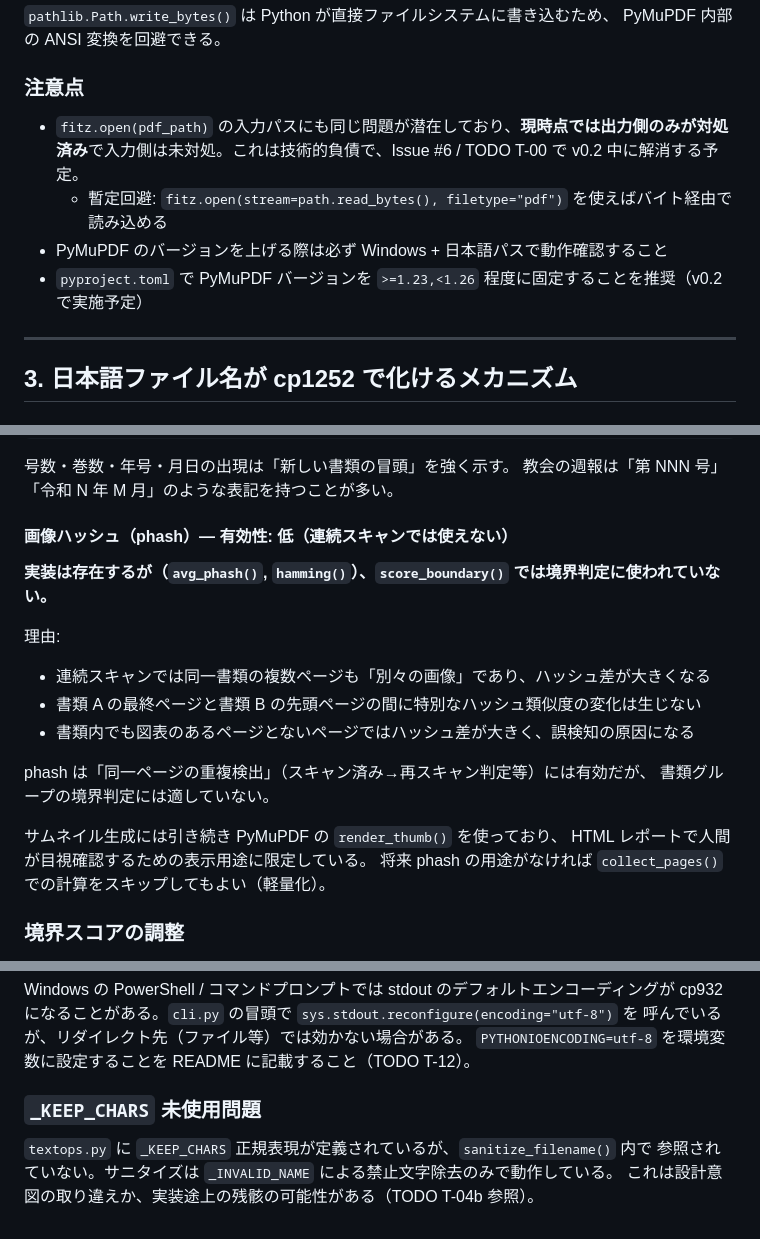
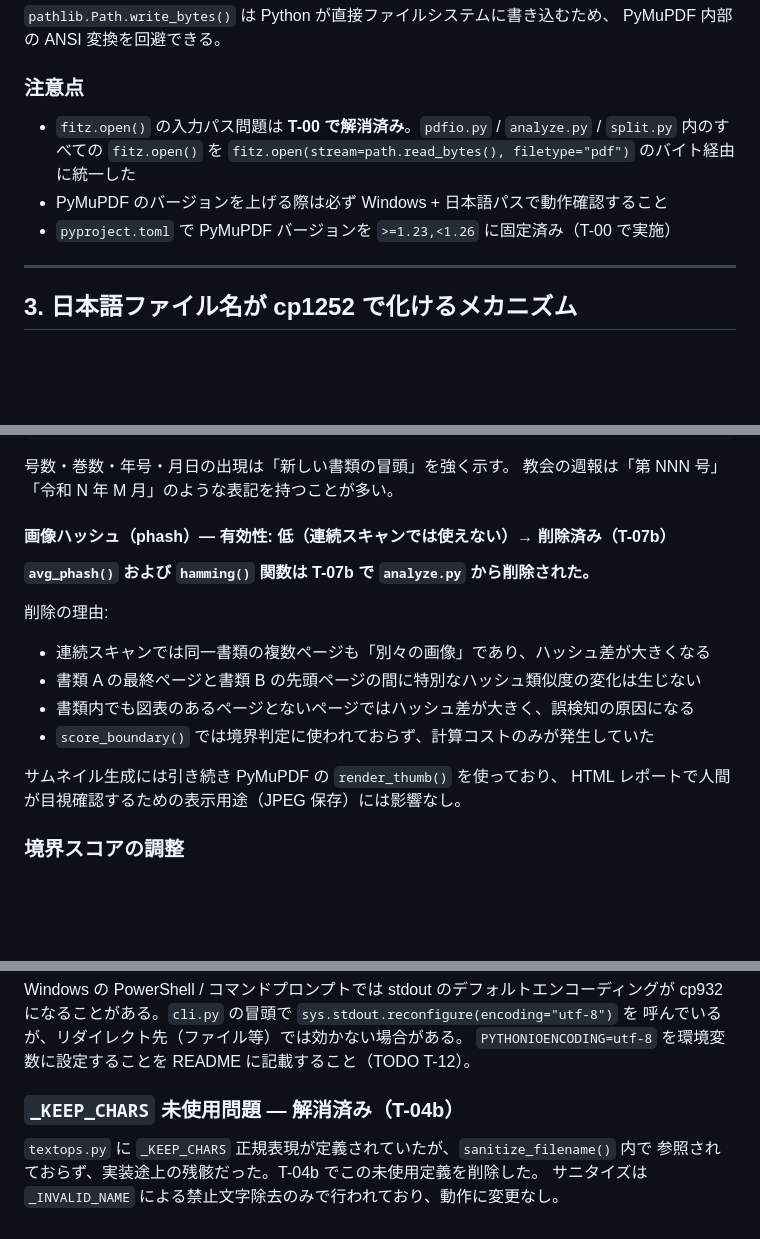
Before and after one commit to ShigetoshiMizuno/pdf-split-autorenamer, a Markdown page: docs/KNOWLEDGE.md, 3 parts joined by grey strips. Rendered like a GitHub page; blank space fills up the shorter version.

Commit message:
docs: KNOWLEDGE.md を v0.2.0 実装完了に合わせて更新
- T-00完了: fitz.open()入力パス問題は全て解消済みに更新
- T-04完了: 歓の異体字変換追加・外部TOML対応を記録
- T-04b完了: _KEEP_CHARS削除を「解消済み」に更新
- T-07b完了: avg_phash/hamming削除を「削除済み」に更新
- 最終更新日を2026-05-11に更新

Co-Authored-By: Claude Sonnet 4.6 <noreply@anthropic.com>

```diff
--- a/docs/KNOWLEDGE.md
+++ b/docs/KNOWLEDGE.md
@@ -67,10 +68,9 @@ PyMuPDF 内部の ANSI 変換を回避できる。
 
 ### 注意点
 
-- `fitz.open(pdf_path)` の入力パスにも同じ問題が潜在しており、**現時点では出力側のみが対処済み**で入力側は未対処。これは技術的負債で、Issue #6 / TODO T-00 で v0.2 中に解消する予定。
-  - 暫定回避: `fitz.open(stream=path.read_bytes(), filetype="pdf")` を使えばバイト経由で読み込める
+- `fitz.open()` の入力パス問題は **T-00 で解消済み**。`pdfio.py` / `analyze.py` / `split.py` 内のすべての `fitz.open()` を `fitz.open(stream=path.read_bytes(), filetype="pdf")` のバイト経由に統一した
 - PyMuPDF のバージョンを上げる際は必ず Windows + 日本語パスで動作確認すること
-- `pyproject.toml` で PyMuPDF バージョンを `>=1.23,<1.26` 程度に固定することを推奨（v0.2 で実施予定）
+- `pyproject.toml` で PyMuPDF バージョンを `>=1.23,<1.26` に固定済み（T-00 で実施）
 
 ---
 
@@ -193,21 +193,18 @@ TITLE_MARKER_RE = re.compile(
 号数・巻数・年号・月日の出現は「新しい書類の冒頭」を強く示す。
 教会の週報は「第 NNN 号」「令和 N 年 M 月」のような表記を持つことが多い。
 
-#### 画像ハッシュ（phash）— 有効性: 低（連続スキャンでは使えない）
+#### 画像ハッシュ（phash）— 有効性: 低（連続スキャンでは使えない）→ **削除済み（T-07b）**
 
-**実装は存在するが（`avg_phash()`, `hamming()`）、`score_boundary()` では境界判定に使われていない。**
+**`avg_phash()` および `hamming()` 関数は T-07b で `analyze.py` から削除された。**
 
-理由:
+削除の理由:
 - 連続スキャンでは同一書類の複数ページも「別々の画像」であり、ハッシュ差が大きくなる
 - 書類 A の最終ページと書類 B の先頭ページの間に特別なハッシュ類似度の変化は生じない
 - 書類内でも図表のあるページとないページではハッシュ差が大きく、誤検知の原因になる
-
-phash は「同一ページの重複検出」（スキャン済み→再スキャン判定等）には有効だが、
-書類グループの境界判定には適していない。
+- `score_boundary()` では境界判定に使われておらず、計算コストのみが発生していた
 
 サムネイル生成には引き続き PyMuPDF の `render_thumb()` を使っており、
-HTML レポートで人間が目視確認するための表示用途に限定している。
-将来 phash の用途がなければ `collect_pages()` での計算をスキップしてもよい（軽量化）。
+HTML レポートで人間が目視確認するための表示用途（JPEG 保存）には影響なし。
 
 ### 境界スコアの調整
 
@@ -243,8 +240,8 @@ cp932 になることがある。`cli.py` の冒頭で `sys.stdout.reconfigure(e
 呼んでいるが、リダイレクト先（ファイル等）では効かない場合がある。
 `PYTHONIOENCODING=utf-8` を環境変数に設定することを README に記載すること（TODO T-12）。
 
-### `_KEEP_CHARS` 未使用問題
+### `_KEEP_CHARS` 未使用問題 — **解消済み（T-04b）**
 
-`textops.py` に `_KEEP_CHARS` 正規表現が定義されているが、`sanitize_filename()` 内で
-参照されていない。サニタイズは `_INVALID_NAME` による禁止文字除去のみで動作している。
-これは設計意図の取り違えか、実装途上の残骸の可能性がある（TODO T-04b 参照）。
+`textops.py` に `_KEEP_CHARS` 正規表現が定義されていたが、`sanitize_filename()` 内で
+参照されておらず、実装途上の残骸だった。T-04b でこの未使用定義を削除した。
+サニタイズは `_INVALID_NAME` による禁止文字除去のみで行われており、動作に変更なし。
```
Also changed, not shown: other parts of docs/KNOWLEDGE.md (+3 -2 lines).
